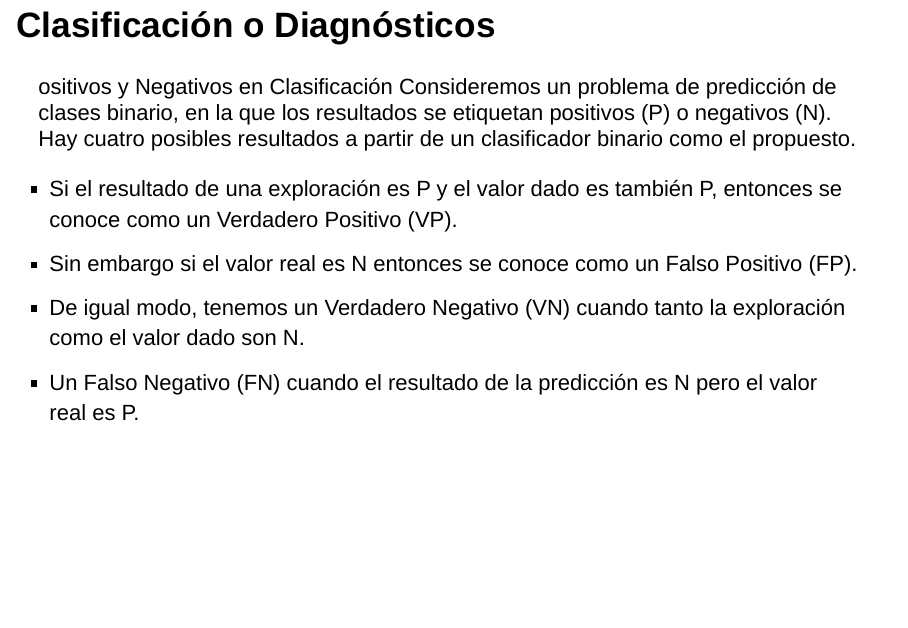
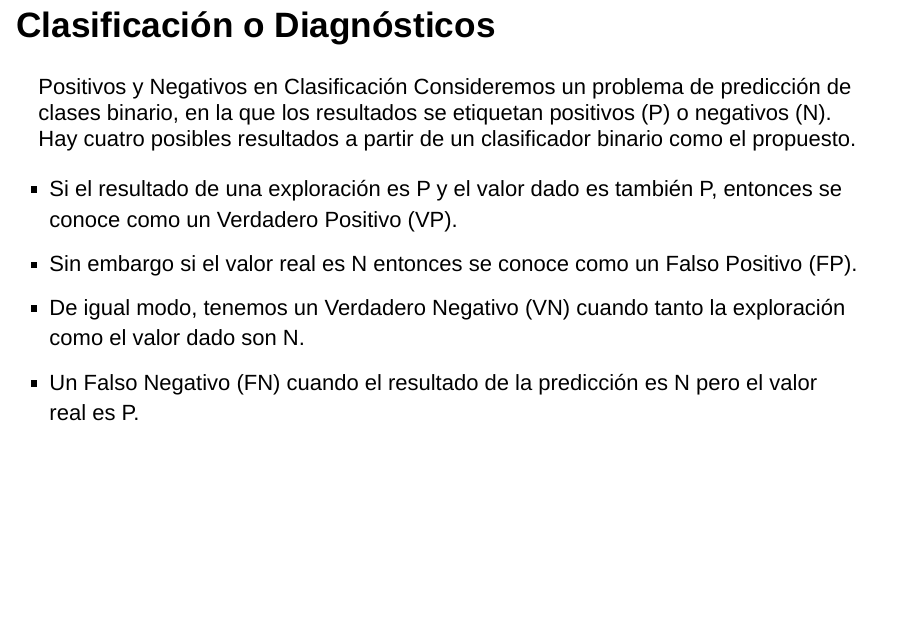
Before and after one commit to joanby/probabilidad, an R Markdown document (teoria/Tema_1_Probabilidad.Rmd): page 56 of 81. Rendered offline with R 4.5, knitr and Pandoc, with nearby package versions; drawn as Slidy slides in place of the format the file asks for.

Commit message:
ositivos por Positivos

```diff
--- a/teoria/Tema_1_Probabilidad.Rmd
+++ b/teoria/Tema_1_Probabilidad.Rmd
@@ -829,7 +829,7 @@ Así  el resultado del clasificador o del diagnóstico  puede ser:
 
 ## Clasificación o Diagnósticos
 
-<l class="definition"> ositivos y Negativos en Clasificación</l>
+<l class="definition"> Positivos y Negativos en Clasificación</l>
 Consideremos un problema de predicción de clases binario, en la que los resultados se etiquetan positivos (P) o negativos (N). Hay cuatro posibles resultados a partir de un clasificador binario como el propuesto.
 
 * Si el resultado de una exploración es P y el valor dado es también P, entonces se conoce como un Verdadero Positivo (VP).
```
Also changed, not shown: 1 other file.
